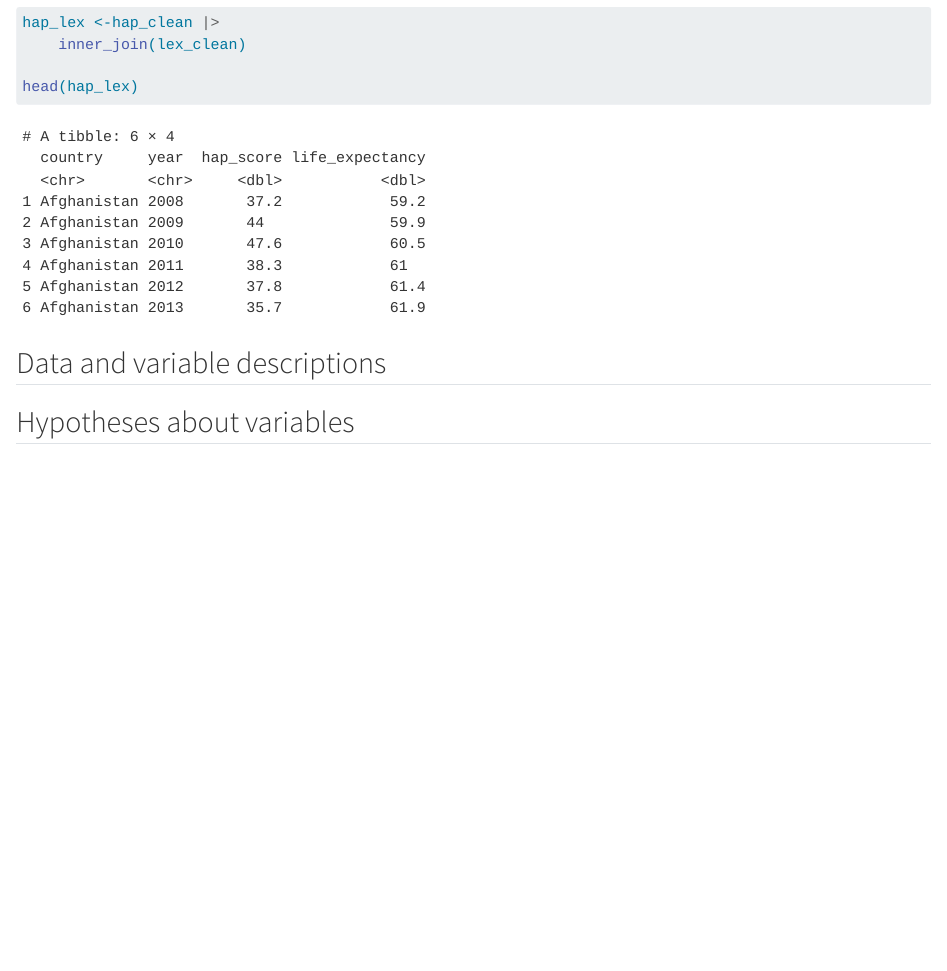
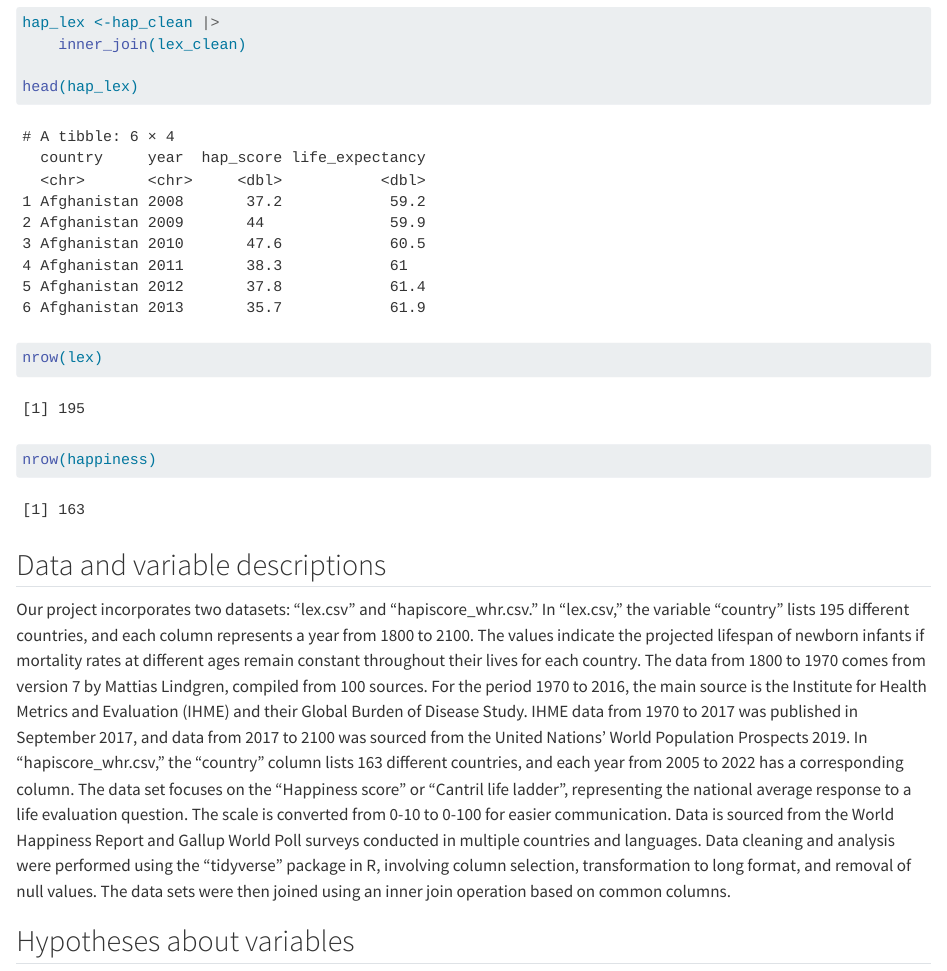
Before and after one commit to donyabeh/group_contract, a Quarto document (project.qmd): the page in a window 1100 px wide, from 630 px down. Rendered offline with R 4.5, knitr and Pandoc in place of Quarto, with nearby package versions.

Commit message:
The data and variable description paragraph as well as code to calculate the number of rows.

````diff
--- a/project.qmd
+++ b/project.qmd
@@ -39,7 +39,14 @@ hap_lex <-hap_clean |>
 
 head(hap_lex)
 ```
+```{r}
+nrow(lex)
+
+nrow(happiness)
+
+```
 
 ## Data and variable descriptions
+Our project incorporates two datasets: "lex.csv" and "hapiscore_whr.csv." In "lex.csv," the variable "country" lists 195 different countries, and each column represents a year from 1800 to 2100. The values indicate the projected lifespan of newborn infants if mortality rates at different ages remain constant throughout their lives for each country. The data from 1800 to 1970 comes from version 7 by Mattias Lindgren, compiled from 100 sources. For the period 1970 to 2016, the main source is the Institute for Health Metrics and Evaluation (IHME) and their Global Burden of Disease Study. IHME data from 1970 to 2017 was published in September 2017, and data from 2017 to 2100 was sourced from the United Nations' World Population Prospects 2019. In "hapiscore_whr.csv," the "country" column lists 163 different countries, and each year from 2005 to 2022 has a corresponding column. The data set focuses on the "Happiness score" or "Cantril life ladder", representing the national average response to a life evaluation question. The scale is converted from 0-10 to 0-100 for easier communication. Data is sourced from the World Happiness Report and Gallup World Poll surveys conducted in multiple countries and languages. Data cleaning and analysis were performed using the "tidyverse" package in R, involving column selection, transformation to long format, and removal of null values. The data sets were then joined using an inner join operation based on common columns.
 
 ## Hypotheses about variables
````
